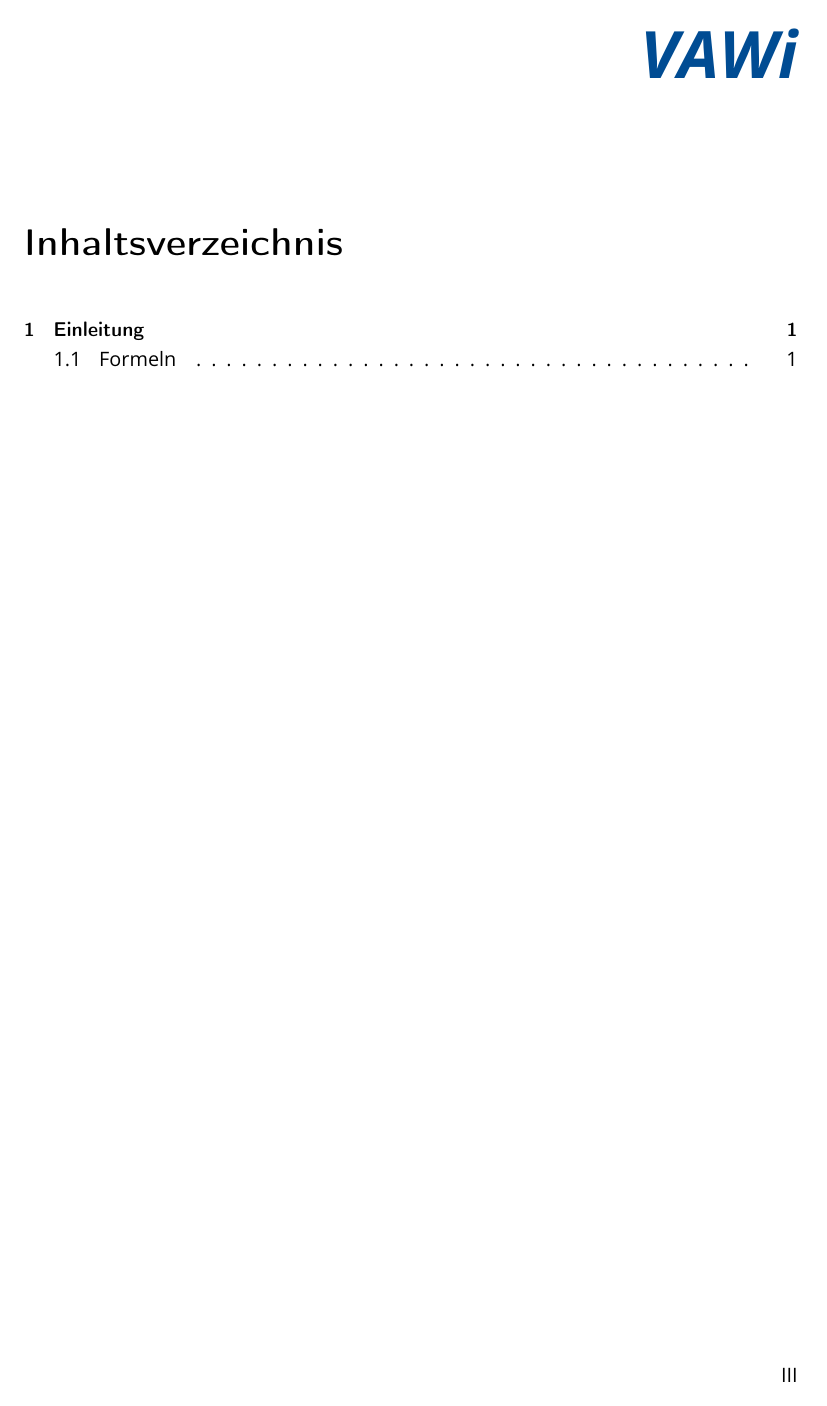
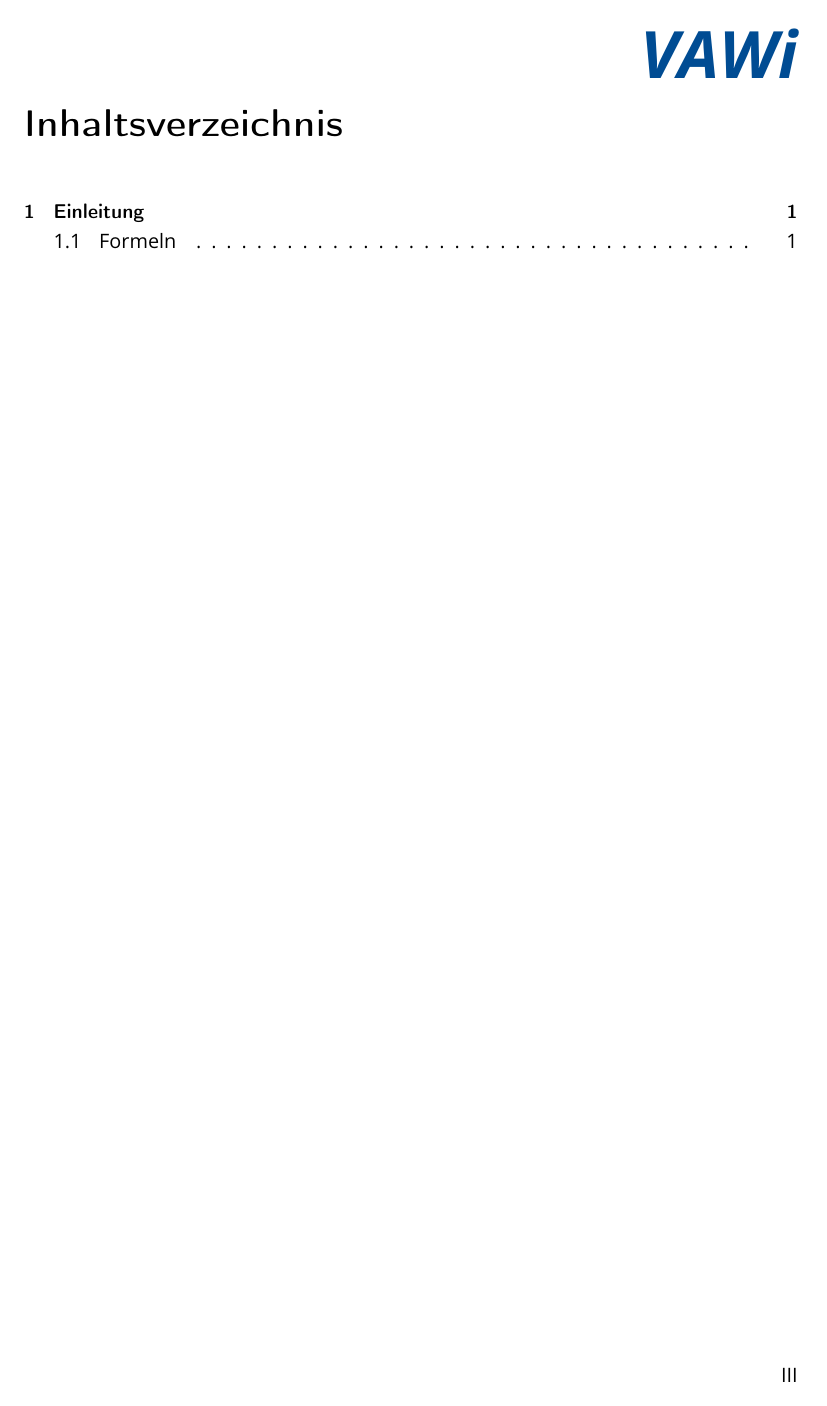
Before and after one commit to joeyboey/vawi-wa, a LaTeX document (main.tex, which reads config.tex): page 3 of 5. Compiled offline with pdfLaTeX.

Commit message:
fix: zu großer Abstand von Header zu Chapter

```diff
--- a/config.tex
+++ b/config.tex
@@ -25,6 +26,9 @@
     includeheadfoot
     ]{geometry}
 \usepackage[onehalfspacing]{setspace}
+
+% Entfernen des großen Abstands über Chaptern
+\renewcommand*\chapterheadstartvskip{\vspace*{-\topskip}}
 
 % Farbdefinitionen
 \usepackage{xcolor}
```
Also changed, not shown: config.tex (1 more changed lines).
